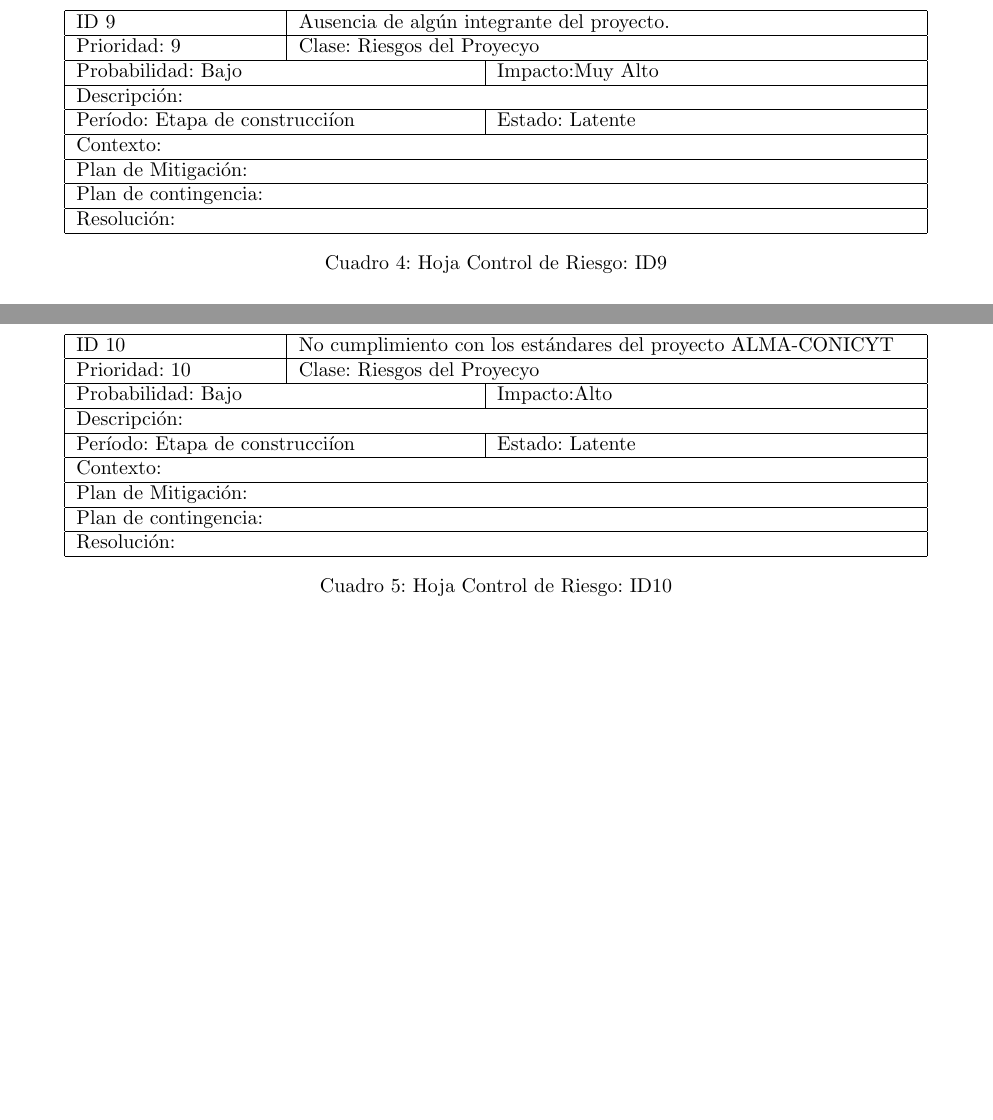
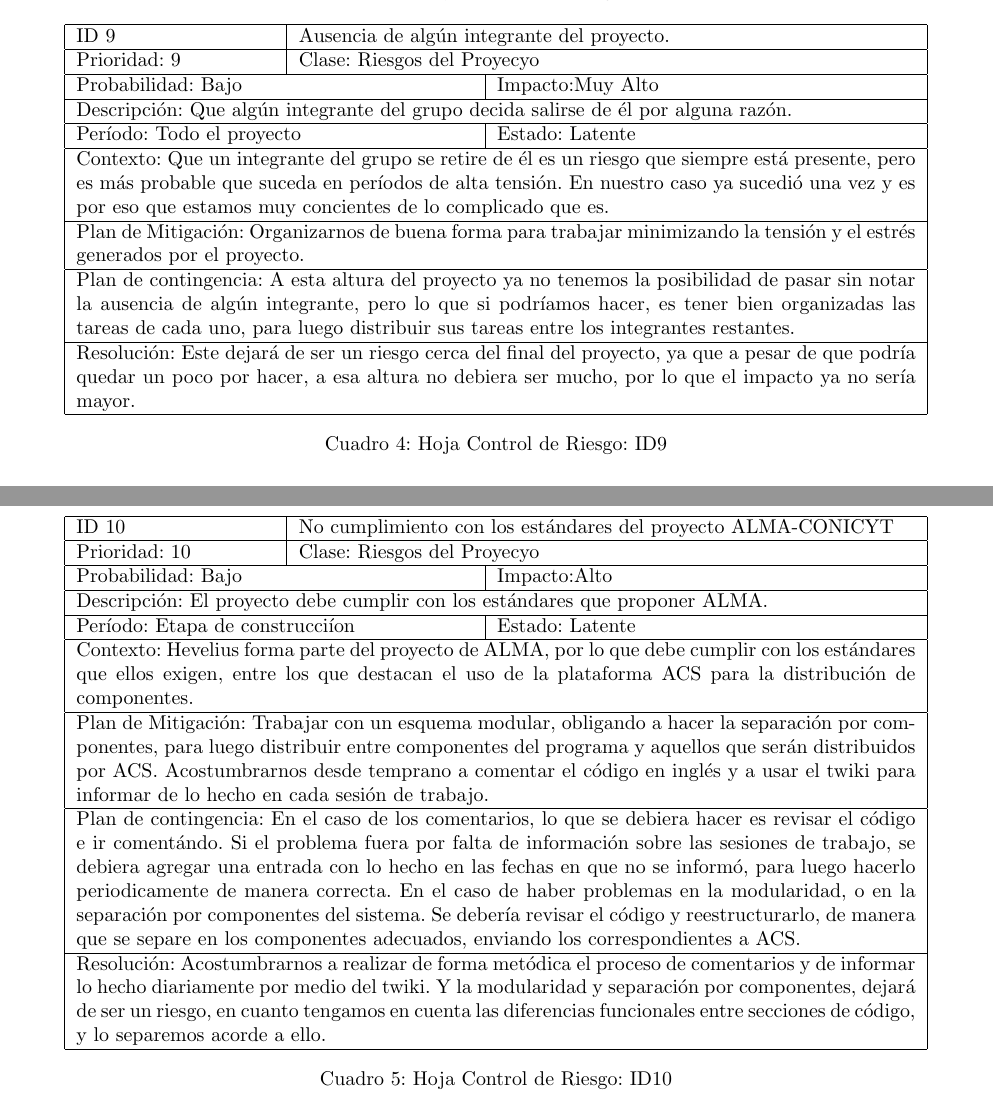
Before and after one commit to javarias/csat, a LaTeX document (Hevelius/docs/plan_proy/plan.tex): two parts of pages 22 and 23 of 25, joined at a grey line, cut so that both start at the same text, the shorter picture padded with empty space. Compiled offline with LaTeX, dvips and Ghostscript; the source files are stored in an older character set and shown here as Unicode.

Commit message:
Cartas de riesgo 9 y 10
git-svn-id: https://csrg.inf.utfsm.cl/repos/software/CSAT@102 75a0fe40-ac5b-440f-90d5-6af9f3fbf44f

```diff
--- a/Hevelius/docs/plan_proy/plan.tex
+++ b/Hevelius/docs/plan_proy/plan.tex
@@ -879,17 +879,27 @@ Prioridad: 8 & \multicolumn{3}{|p{105mm}|}{Clase: Riesgos del Proyecto}\\ \hline
 ID 9 & \multicolumn{3}{|p{105mm}|}{Ausencia de alg\'un integrante del proyecto.}\\ \hline
 Prioridad: 9 & \multicolumn{3}{|p{105mm}|}{Clase: Riesgos del Proyecyo}\\ \hline
 \multicolumn{2}{|p{70mm}|}{Probabilidad: Bajo} & \multicolumn{2}{|p{70mm}|}{Impacto:Muy Alto}\\ \hline
-\multicolumn{4}{|p{148mm}|}{Descripci\'on:
+\multicolumn{4}{|p{148mm}|}{Descripci\'on: Que alg\'un integrante del grupo
+decida salirse de \'el por alguna raz\'on.
 
 }\\ \hline
-\multicolumn{2}{|p{70mm}|}{Per\'iodo: Etapa de construcci\'ion} & \multicolumn{2}{|p{70mm}|}{Estado: Latente}\\ \hline
-\multicolumn{4}{|p{148mm}|}{Contexto:
+\multicolumn{2}{|p{70mm}|}{Per\'iodo: Todo el proyecto} & \multicolumn{2}{|p{70mm}|}{Estado: Latente}\\ \hline
+\multicolumn{4}{|p{148mm}|}{Contexto: Que un integrante del grupo se retire de \'el
+es un riesgo que siempre est\'a presente, pero es m\'as probable que suceda en per\'iodos
+de alta tensi\'on. En nuestro caso ya sucedi\'o una vez y es por eso que estamos muy
+concientes de lo complicado que es.
 }\\ \hline
-\multicolumn{4}{|p{148mm}|}{Plan de Mitigaci\'on:
+\multicolumn{4}{|p{148mm}|}{Plan de Mitigaci\'on: Organizarnos de buena forma para trabajar
+minimizando la tensi\'on y el estr\'es generados por el proyecto.
 }\\ \hline
-\multicolumn{4}{|p{148mm}|}{Plan de contingencia:
+\multicolumn{4}{|p{148mm}|}{Plan de contingencia: A esta altura del proyecto ya no tenemos
+la posibilidad de pasar sin notar la ausencia de alg\'un integrante, pero lo que si podr\'iamos
+hacer, es tener bien organizadas las tareas de cada uno, para luego distribuir sus tareas
+entre los integrantes restantes.
 }\\ \hline
-\multicolumn{4}{|p{148mm}|}{Resoluci\'on:
+\multicolumn{4}{|p{148mm}|}{Resoluci\'on: Este dejar\'a de ser un riesgo cerca del final
+del proyecto, ya que a pesar de que podr\'ia quedar un poco por hacer, a esa altura
+no debiera ser mucho, por lo que el impacto ya no ser\'ia mayor.
 }\\ \hline
 \end{tabular}
 \caption{Hoja Control de Riesgo: ID9}
@@ -904,17 +914,32 @@ Prioridad: 9 & \multicolumn{3}{|p{105mm}|}{Clase: Riesgos del Proyecyo}\\ \hline
 ID 10 & \multicolumn{3}{|p{105mm}|}{No cumplimiento con los est\'andares del proyecto ALMA-CONICYT}\\ \hline
 Prioridad: 10 & \multicolumn{3}{|p{105mm}|}{Clase: Riesgos del Proyecyo}\\ \hline
 \multicolumn{2}{|p{70mm}|}{Probabilidad: Bajo} & \multicolumn{2}{|p{70mm}|}{Impacto:Alto}\\ \hline
-\multicolumn{4}{|p{148mm}|}{Descripci\'on:
+\multicolumn{4}{|p{148mm}|}{Descripci\'on: El proyecto debe cumplir con los est\'andares que
+proponer ALMA.
 
 }\\ \hline
 \multicolumn{2}{|p{70mm}|}{Per\'iodo: Etapa de construcci\'ion} & \multicolumn{2}{|p{70mm}|}{Estado: Latente}\\ \hline
-\multicolumn{4}{|p{148mm}|}{Contexto:
+\multicolumn{4}{|p{148mm}|}{Contexto: Hevelius forma parte del proyecto de ALMA, por lo que debe
+cumplir con los est\'andares que ellos exigen, entre los que destacan el uso de la plataforma
+ACS para la distribuci\'on de componentes.
 }\\ \hline
-\multicolumn{4}{|p{148mm}|}{Plan de Mitigaci\'on:
+\multicolumn{4}{|p{148mm}|}{Plan de Mitigaci\'on: Trabajar con un esquema modular, obligando
+a hacer la separaci\'on por componentes, para luego distribuir entre componentes del programa
+y aquellos que ser\'an distribuidos por ACS. Acostumbrarnos desde temprano a comentar el c\'odigo
+en ingl\'es y a usar el twiki para informar de lo hecho en cada sesi\'on de trabajo.
 }\\ \hline
-\multicolumn{4}{|p{148mm}|}{Plan de contingencia:
+\multicolumn{4}{|p{148mm}|}{Plan de contingencia: En el caso de los comentarios, lo que se debiera
+hacer es revisar el c\'odigo e ir coment\'ando. Si el problema fuera por falta de informaci\'on
+sobre las sesiones de trabajo, se debiera agregar una entrada con lo hecho en las fechas en que no
+se inform\'o, para luego hacerlo periodicamente de manera correcta. En el caso de haber problemas en
+la modularidad, o en la separaci\'on por componentes del sistema. Se deber\'ia revisar el c\'odigo y
+reestructurarlo, de manera que se separe en los componentes adecuados, enviando los correspondientes
+a ACS.
 }\\ \hline
-\multicolumn{4}{|p{148mm}|}{Resoluci\'on:
+\multicolumn{4}{|p{148mm}|}{Resoluci\'on: Acostumbrarnos a realizar de forma met\'odica el proceso de
+comentarios y de informar lo hecho diariamente por medio del twiki. Y la modularidad y separaci\'on
+por componentes, dejar\'a de ser un riesgo, en cuanto tengamos en cuenta las diferencias funcionales
+entre secciones de c\'odigo, y lo separemos acorde a ello.
 }\\ \hline
 \end{tabular}
 \caption{Hoja Control de Riesgo: ID10}
```
Also changed, not shown: Hevelius/docs/plan_proy/plan.pdf.
